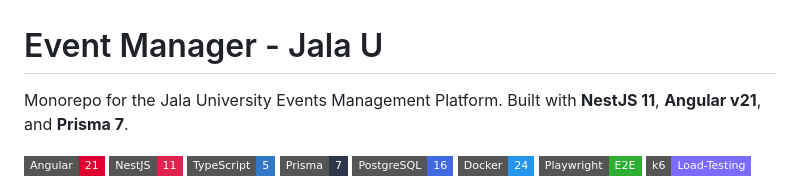
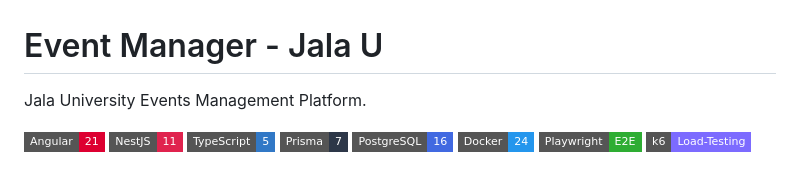
Before and after one commit to Catriel42/events-manager-jalau, a Markdown page: README.md, the part around one of its changes. GitHub-like rendering; badges without logos.

```diff
--- a/README.md
+++ b/README.md
@@ -1,6 +1,6 @@
 # Event Manager - Jala U
 
-Monorepo for the Jala University Events Management Platform. Built with **NestJS 11**, **Angular v21**, and **Prisma 7**.
+Jala University Events Management Platform.
 
 [![Angular](https://img.shields.io/badge/Angular-21-DD0031?style=flat-square&logo=angular&logoColor=white)](https://angular.io/)
 [![NestJS](https://img.shields.io/badge/NestJS-11-E0234E?style=flat-square&logo=nestjs&logoColor=white)](https://nestjs.com/)
```
Also changed, not shown: other parts of README.md (+2 -0 lines).
